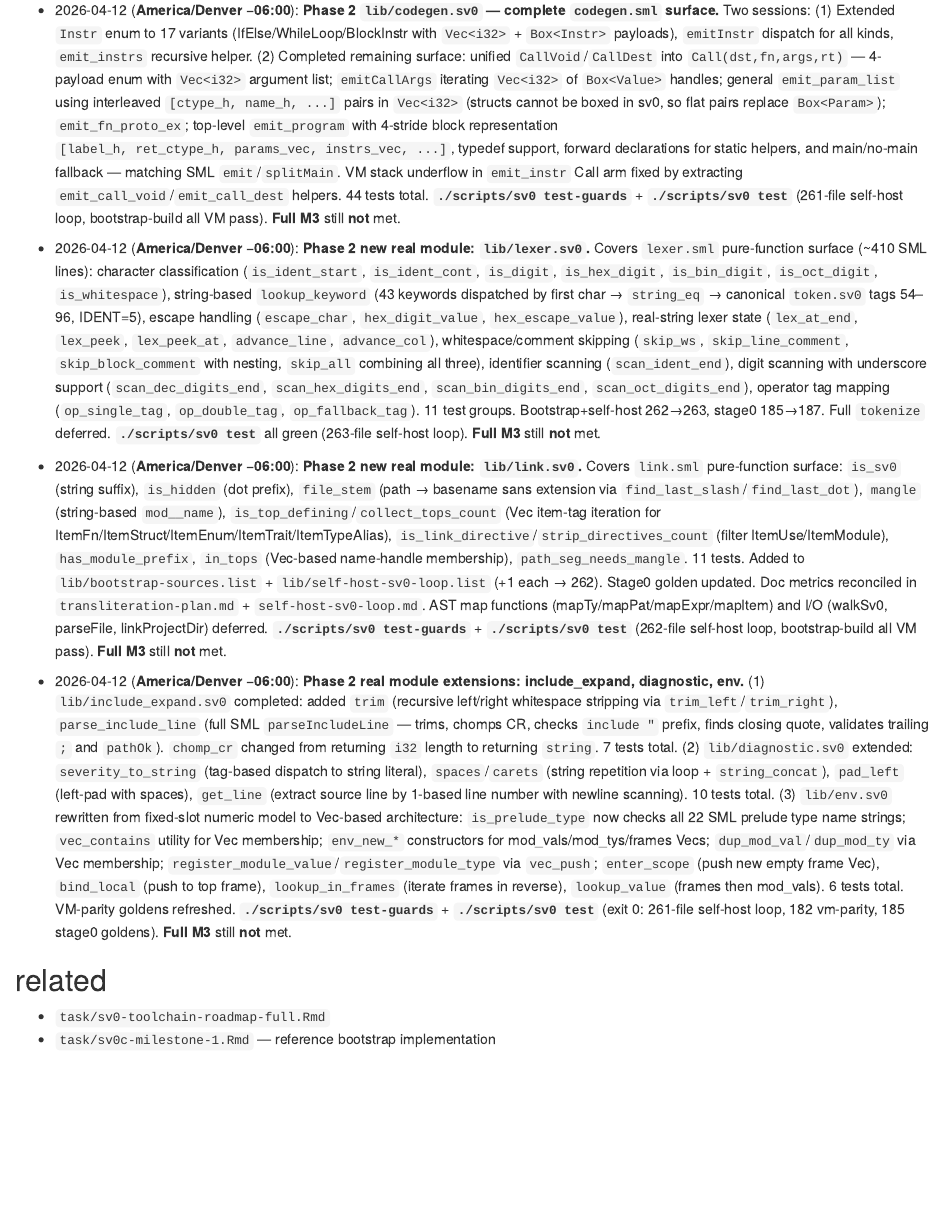
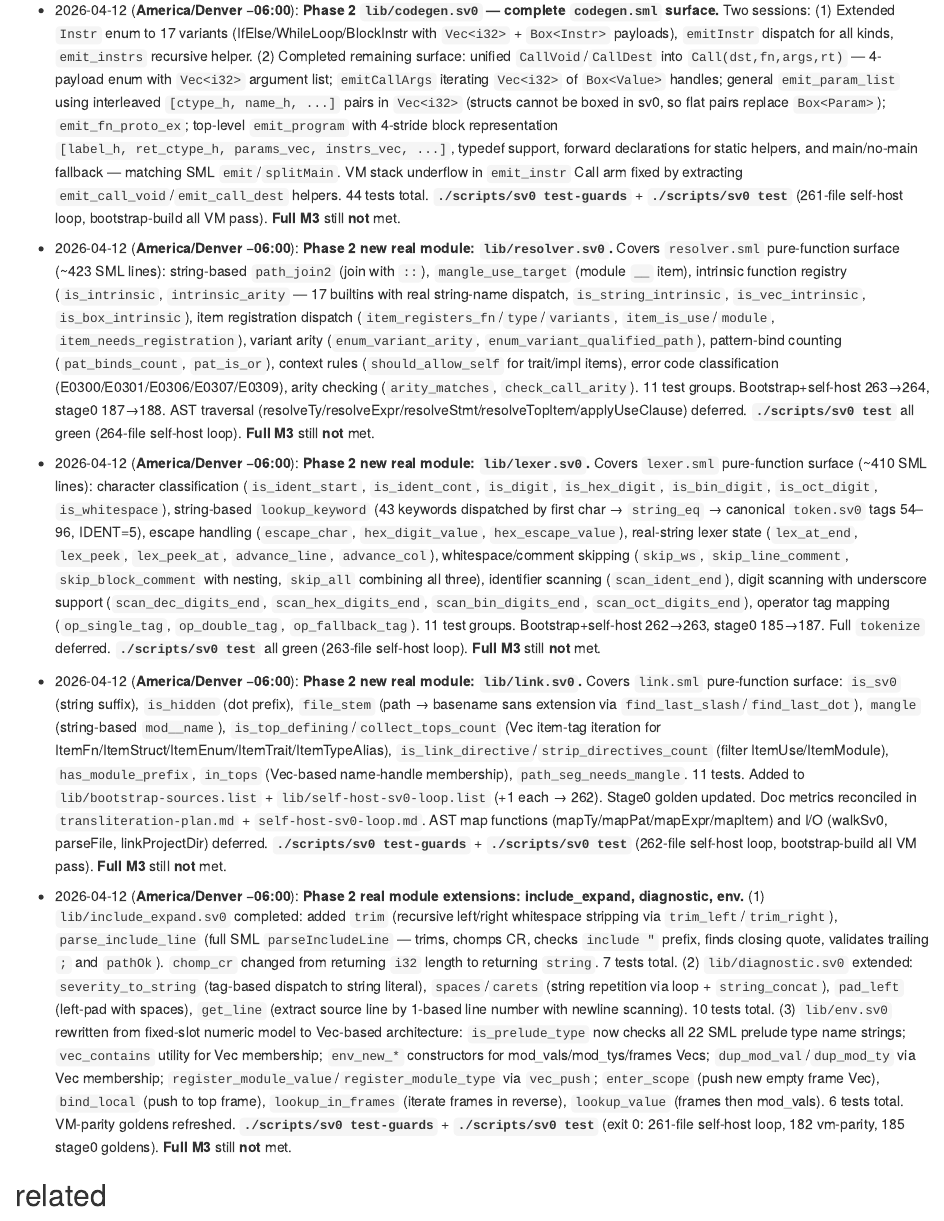
Before and after one commit to sv0-toolchain/sv0-toolchain, an R Markdown document (task/sv0-toolchain-milestone-3-self-host.Rmd): the page in a window 1100 px wide, from 6630 px down. Rendered offline with R 4.5, knitr and Pandoc, with nearby package versions.

Commit message:
feat(phase2): bump sv0c for lib/resolver.sv0 real module
New Phase 2 real pipeline module covering resolver.sml pure-function
surface: intrinsic registry, item registration, pattern binds,
variant arity, context rules, error codes. 11 test groups.

Bootstrap + self-host lists 263→264. Stage0 goldens 187→188.

Made-with: Cursor

```diff
--- a/task/sv0-toolchain-milestone-3-self-host.Rmd
+++ b/task/sv0-toolchain-milestone-3-self-host.Rmd
@@ -1,6 +1,6 @@
 ---
 created: "2026-03-25T00:00:00Z"
-updated: "2026-04-12T21:10:00-06:00"
+updated: "2026-04-12T21:30:00-06:00"
 id: task-sv0-toolchain-milestone-3-self-host
 key: sv0-toolchain-milestone-3-self-host
 state: active
@@ -477,6 +477,8 @@ Apply tag **`bootstrap-sml-final`** on **sv0c** only; move **`sv0c/sml/`** → *
 
 - 2026-04-12 (**America/Denver −06:00**): **Phase 2 `lib/codegen.sv0` — complete `codegen.sml` surface.** Two sessions: (1) Extended `Instr` enum to 17 variants (IfElse/WhileLoop/BlockInstr with `Vec<i32>` + `Box<Instr>` payloads), `emitInstr` dispatch for all kinds, `emit_instrs` recursive helper. (2) Completed remaining surface: unified `CallVoid`/`CallDest` into `Call(dst,fn,args,rt)` — 4-payload enum with `Vec<i32>` argument list; `emitCallArgs` iterating `Vec<i32>` of `Box<Value>` handles; general `emit_param_list` using interleaved `[ctype_h, name_h, ...]` pairs in `Vec<i32>` (structs cannot be boxed in sv0, so flat pairs replace `Box<Param>`); `emit_fn_proto_ex`; top-level `emit_program` with 4-stride block representation `[label_h, ret_ctype_h, params_vec, instrs_vec, ...]`, typedef support, forward declarations for static helpers, and main/no-main fallback — matching SML `emit`/`splitMain`. VM stack underflow in `emit_instr` Call arm fixed by extracting `emit_call_void`/`emit_call_dest` helpers. 44 tests total. **`./scripts/sv0 test-guards`** + **`./scripts/sv0 test`** (261-file self-host loop, bootstrap-build all VM pass). **Full M3** still **not** met.
 
+- 2026-04-12 (**America/Denver −06:00**): **Phase 2 new real module: `lib/resolver.sv0`.** Covers `resolver.sml` pure-function surface (~423 SML lines): string-based `path_join2` (join with `::`), `mangle_use_target` (module `__` item), intrinsic function registry (`is_intrinsic`, `intrinsic_arity` — 17 builtins with real string-name dispatch, `is_string_intrinsic`, `is_vec_intrinsic`, `is_box_intrinsic`), item registration dispatch (`item_registers_fn`/`type`/`variants`, `item_is_use`/`module`, `item_needs_registration`), variant arity (`enum_variant_arity`, `enum_variant_qualified_path`), pattern-bind counting (`pat_binds_count`, `pat_is_or`), context rules (`should_allow_self` for trait/impl items), error code classification (E0300/E0301/E0306/E0307/E0309), arity checking (`arity_matches`, `check_call_arity`). 11 test groups. Bootstrap+self-host 263→264, stage0 187→188. AST traversal (resolveTy/resolveExpr/resolveStmt/resolveTopItem/applyUseClause) deferred. **`./scripts/sv0 test`** all green (264-file self-host loop). **Full M3** still **not** met.
+
 - 2026-04-12 (**America/Denver −06:00**): **Phase 2 new real module: `lib/lexer.sv0`.** Covers `lexer.sml` pure-function surface (~410 SML lines): character classification (`is_ident_start`, `is_ident_cont`, `is_digit`, `is_hex_digit`, `is_bin_digit`, `is_oct_digit`, `is_whitespace`), string-based `lookup_keyword` (43 keywords dispatched by first char → `string_eq` → canonical `token.sv0` tags 54–96, IDENT=5), escape handling (`escape_char`, `hex_digit_value`, `hex_escape_value`), real-string lexer state (`lex_at_end`, `lex_peek`, `lex_peek_at`, `advance_line`, `advance_col`), whitespace/comment skipping (`skip_ws`, `skip_line_comment`, `skip_block_comment` with nesting, `skip_all` combining all three), identifier scanning (`scan_ident_end`), digit scanning with underscore support (`scan_dec_digits_end`, `scan_hex_digits_end`, `scan_bin_digits_end`, `scan_oct_digits_end`), operator tag mapping (`op_single_tag`, `op_double_tag`, `op_fallback_tag`). 11 test groups. Bootstrap+self-host 262→263, stage0 185→187. Full `tokenize` deferred. **`./scripts/sv0 test`** all green (263-file self-host loop). **Full M3** still **not** met.
 
 - 2026-04-12 (**America/Denver −06:00**): **Phase 2 new real module: `lib/link.sv0`.** Covers `link.sml` pure-function surface: `is_sv0` (string suffix), `is_hidden` (dot prefix), `file_stem` (path → basename sans extension via `find_last_slash`/`find_last_dot`), `mangle` (string-based `mod__name`), `is_top_defining`/`collect_tops_count` (Vec<i32> item-tag iteration for ItemFn/ItemStruct/ItemEnum/ItemTrait/ItemTypeAlias), `is_link_directive`/`strip_directives_count` (filter ItemUse/ItemModule), `has_module_prefix`, `in_tops` (Vec-based name-handle membership), `path_seg_needs_mangle`. 11 tests. Added to `lib/bootstrap-sources.list` + `lib/self-host-sv0-loop.list` (+1 each → 262). Stage0 golden updated. Doc metrics reconciled in `transliteration-plan.md` + `self-host-sv0-loop.md`. AST map functions (mapTy/mapPat/mapExpr/mapItem) and I/O (walkSv0, parseFile, linkProjectDir) deferred. **`./scripts/sv0 test-guards`** + **`./scripts/sv0 test`** (262-file self-host loop, bootstrap-build all VM pass). **Full M3** still **not** met.
```
Also changed, not shown: task/sv0-toolchain-progress.md (+1 -0 lines), README.md.
